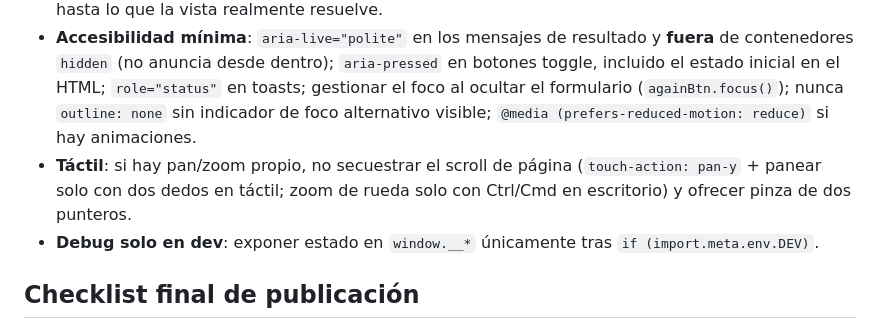
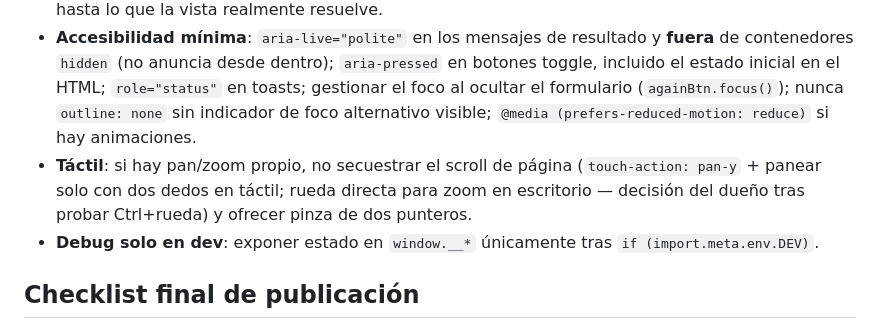
Before and after one commit to agustinamu/agustinamu.github.io, a Markdown page: docs/guia-nuevo-repo.md, the part around the change. GitHub-like rendering.

```diff
--- a/docs/guia-nuevo-repo.md
+++ b/docs/guia-nuevo-repo.md
@@ -236,7 +236,7 @@ Lo visual (paleta tinta/latón, Fraunces + IBM Plex Mono, componentes) está en
 - **Reservar el alto** de los contenedores que se rellenan tras un fetch (`aspect-ratio` en CSS, patrón `#shape` de geojuegos) para que la página no salte al llegar los datos.
 - **Datos pesados de arranque**: si un JSON grande se pide nada más cargar, anunciarlo en el `<head>` fuente con `<link rel="preload" href="data/x.json" as="fetch" crossorigin>` (el `crossorigin` es imprescindible para que el preload case con `fetch()`), y simplificar la geometría en el pipeline hasta lo que la vista realmente resuelve.
 - **Accesibilidad mínima**: `aria-live="polite"` en los mensajes de resultado y **fuera** de contenedores `hidden` (no anuncia desde dentro); `aria-pressed` en botones toggle, incluido el estado inicial en el HTML; `role="status"` en toasts; gestionar el foco al ocultar el formulario (`againBtn.focus()`); nunca `outline: none` sin indicador de foco alternativo visible; `@media (prefers-reduced-motion: reduce)` si hay animaciones.
-- **Táctil**: si hay pan/zoom propio, no secuestrar el scroll de página (`touch-action: pan-y` + panear solo con dos dedos en táctil; zoom de rueda solo con Ctrl/Cmd en escritorio) y ofrecer pinza de dos punteros.
+- **Táctil**: si hay pan/zoom propio, no secuestrar el scroll de página (`touch-action: pan-y` + panear solo con dos dedos en táctil; rueda directa para zoom en escritorio — decisión del dueño tras probar Ctrl+rueda) y ofrecer pinza de dos punteros.
 - **Debug solo en dev**: exponer estado en `window.__*` únicamente tras `if (import.meta.env.DEV)`.
 
 ## Checklist final de publicación
```
Also changed, not shown: docs/guia-estilo.md (+1 -1 lines), docs/guia-nuevo-geojuego.md (+1 -1 lines).
